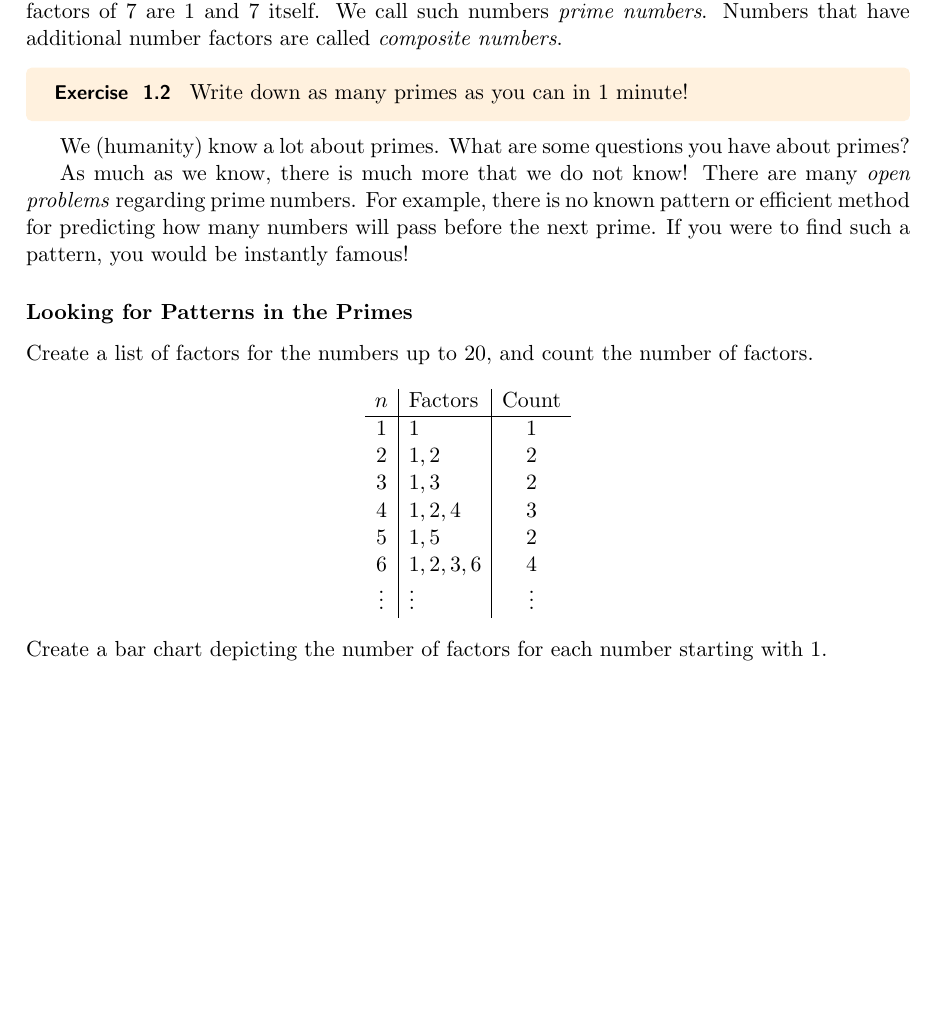
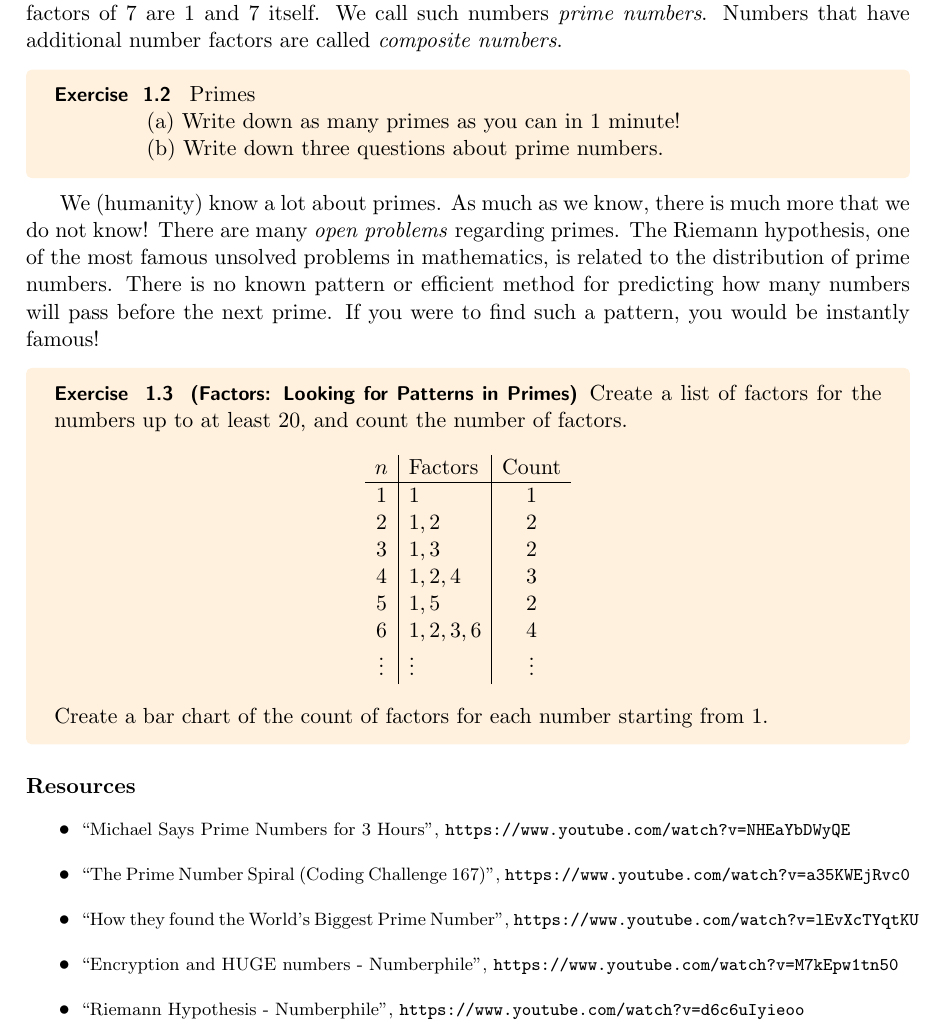
Before and after one commit to jedediyah/algebra1, a LaTeX thesis (src/main.tex, which reads src/chapters/number-and-expression.tex): part of page 9 of 42, cut so that both start at the same text, the shorter picture padded with empty space. Compiled offline with pdfLaTeX.

Commit message:
Primes Resources

```diff
--- a/src/chapters/number-and-expression.tex
+++ b/src/chapters/number-and-expression.tex
@@ -50,15 +50,16 @@ The \emph{factors} of any number \(n\) are the numbers that can be multiplied to
 Observing our factoring diagrams in Figure~\ref{fig:number-factors}, some numbers can only be diagramed in two ways.  For example, \(7\) can only be written as \(1 \times 7\) and \(7 \times 1\).  In other words, the only factors of \(7\) are \(1\) and \(7\) itself.  We call such numbers \emph{prime numbers}.  Numbers that have additional number factors are called \emph{composite numbers}.
 
 \begin{exercise}
-	Write down as many primes as you can in 1 minute!
+	Primes
+	\\ \hspace*{15mm} (a) Write down as many primes as you can in 1 minute!
+	\\ \hspace*{15mm} (b) Write down three questions about prime numbers.
 \end{exercise}
 
-We (humanity) know a lot about primes.  What are some questions you have about primes?
+We (humanity) know a lot about primes.
+As much as we know, there is much more that we do not know!  There are many \emph{open problems} regarding primes.  The Riemann hypothesis, one of the most famous unsolved problems in mathematics, is related to the distribution of prime numbers.  There is no known pattern or efficient method for predicting how many numbers will pass before the next prime.  If you were to find such a pattern, you would be instantly famous!
 
-As much as we know, there is much more that we do not know!  There are many \emph{open problems} regarding prime numbers.  For example, there is no known pattern or efficient method for predicting how many numbers will pass before the next prime.  If you were to find such a pattern, you would be instantly famous!
-
-\subsubsection{Looking for Patterns in the Primes}
-Create a list of factors for the numbers up to \(20\), and count the number of factors.
+\begin{exercise}[Factors: Looking for Patterns in Primes]
+Create a list of factors for the numbers up to at least \(20\), and count the number of factors.
 \[
 	\begin{array}{c | l | c}
 		n & \text{Factors} & \text{Count} \\ \hline
@@ -71,7 +72,17 @@ Create a list of factors for the numbers up to \(20\), and count the number of f
 		\vdots & \vdots & \vdots  \\
 	\end{array}
 \]
-Create a bar chart depicting the number of factors for each number starting with \(1\).
+Create a bar chart of the count of factors for each number starting from \(1\).
+\end{exercise}
+
+\subsubsection{Resources}
+\begin{itemize}
+	\item {\footnotesize ``Michael Says Prime Numbers for 3 Hours'', \url{https://www.youtube.com/watch?v=NHEaYbDWyQE}}
+	\item {\footnotesize ``The Prime Number Spiral (Coding Challenge 167)'', \url{https://www.youtube.com/watch?v=a35KWEjRvc0}}
+	\item {\footnotesize ``How they found the World's Biggest Prime Number'', \url{https://www.youtube.com/watch?v=lEvXcTYqtKU}}
+	\item {\footnotesize ``Encryption and HUGE numbers - Numberphile'', \url{https://www.youtube.com/watch?v=M7kEpw1tn50}}
+	\item {\footnotesize ``Riemann Hypothesis - Numberphile'', \url{https://www.youtube.com/watch?v=d6c6uIyieoo}}
+\end{itemize}
 
 %%%%%%%%%%%%%%%%%%%%%%%%%
 \newpage
```
